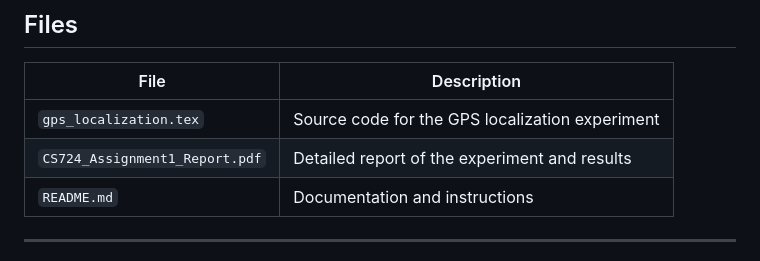
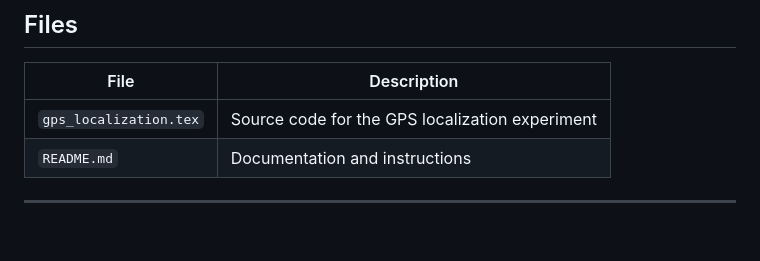
Before and after one commit to xorred/gps-localization-simulation, a Markdown page: README-3.md, the part around the change. GitHub-like rendering; blank space fills up the shorter version.

```diff
--- a/README-3.md
+++ b/README-3.md
@@ -26,7 +26,6 @@ The actual user position is fixed at:
 | File | Description |
 |---|---|
 | `gps_localization.tex` | Source code for the GPS localization experiment |
-| `CS724_Assignment1_Report.pdf` | Detailed report of the experiment and results |
 | `README.md` | Documentation and instructions |
 
 ---
```
